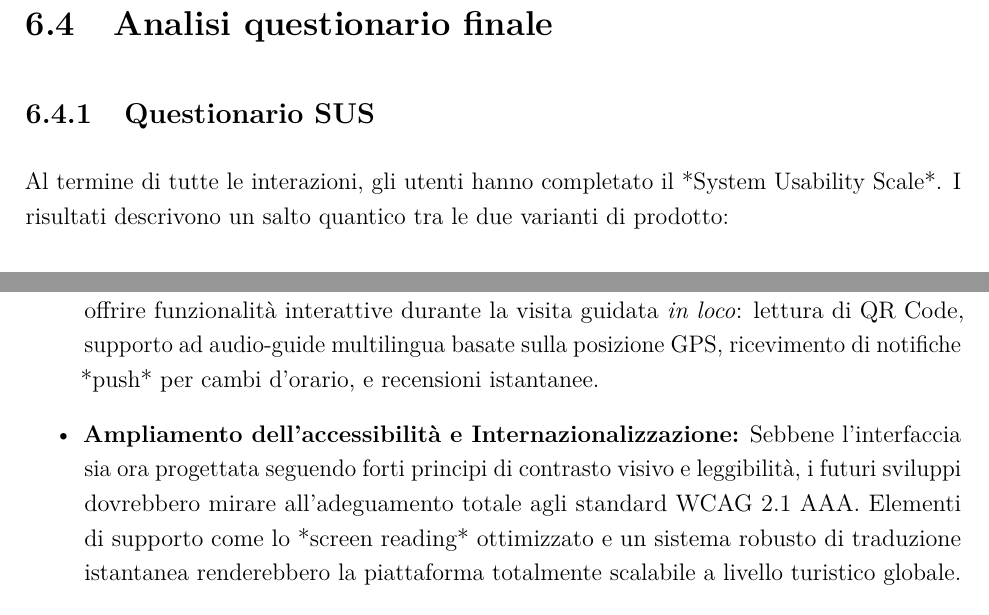
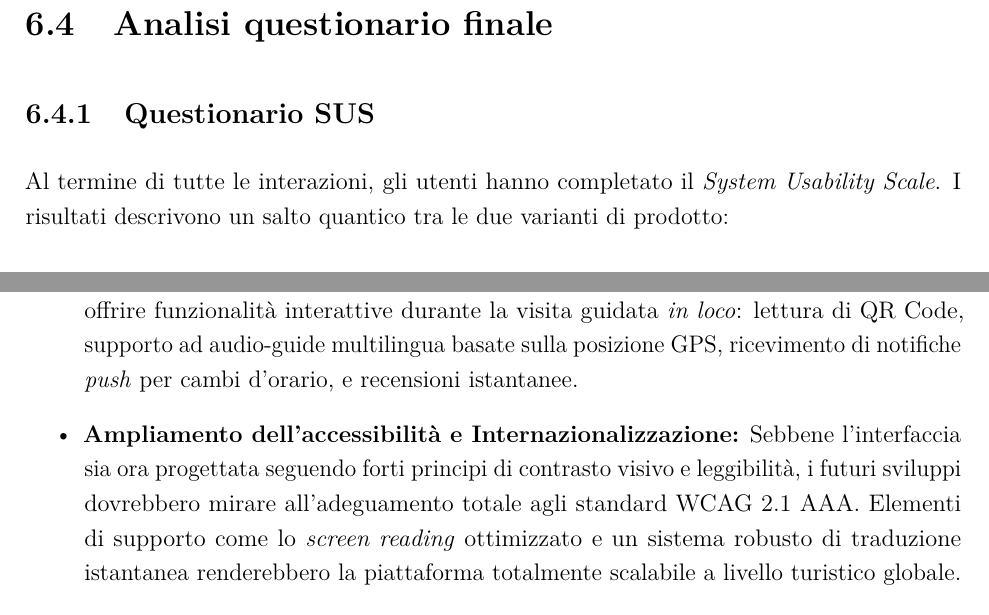
Before and after one commit to Gl0rGl0/GuidedTours, a LaTeX document (docs/elaborato_aggiornato/IPC/main.tex, which reads docs/elaborato_aggiornato/IPC/capitoli/06_analisi_risultati.tex, docs/elaborato_aggiornato/IPC/capitoli/07_sviluppi_futuri.tex): two parts of pages 111 and 115 of 119, joined at a grey line, cut so that both start at the same text. Compiled offline with pdfLaTeX.

Commit message:
fix: improve formatting for clarity in usability scale and future developments sections

```diff
--- a/docs/elaborato_aggiornato/IPC/capitoli/06_analisi_risultati.tex
+++ b/docs/elaborato_aggiornato/IPC/capitoli/06_analisi_risultati.tex
@@ -450,7 +450,7 @@ Il grafico degli errori conferma la tendenza: la riduzione media è dell'85\% su
 \section{Analisi questionario finale}
 
 \subsection{Questionario SUS}
-Al termine di tutte le interazioni, gli utenti hanno completato il *System Usability Scale*.
+Al termine di tutte le interazioni, gli utenti hanno completato il \textit{System Usability Scale}.
 I risultati descrivono un salto quantico tra le due varianti di prodotto:
 \begin{itemize}
     \item \textbf{V1 (Originale):} la media globale si è attestata su un valore parziale di \textbf{56.50} (\textit{Accettabile/Marginale}). Alcuni partecipanti del cluster maturo (U01, U02) hanno addirittura generato punteggi inferiori a 50, decretandone una palese rottura d'uso.
--- a/docs/elaborato_aggiornato/IPC/capitoli/07_sviluppi_futuri.tex
+++ b/docs/elaborato_aggiornato/IPC/capitoli/07_sviluppi_futuri.tex
@@ -14,10 +14,10 @@ Di seguito si riportano i principali sviluppi futuri previsti:
     In riferimento ad alcune osservazioni degli utenti in fase di test, sarebbe interessante potenziare le interfacce dedicate all'inserimento delle disponibilità. Un possibile miglioramento vedrebbe l'introduzione di strumenti di selezione multipla o ricorrente sul calendario, permettendo al volontario di confermare la propria presenza per "tutti i fine settimana" con una singola interazione.
 
     \item \textbf{Sviluppo di un'app mobile dedicata:}
-    Potrebbe risultare molto vantaggiosa l'introduzione di un'applicazione mobile nativa destinata ai visitatori. Questa app potrebbe offrire funzionalità interattive durante la visita guidata \textit{in loco}: lettura di QR Code, supporto ad audio-guide multilingua basate sulla posizione GPS, ricevimento di notifiche *push* per cambi d'orario, e recensioni istantanee.
+    Potrebbe risultare molto vantaggiosa l'introduzione di un'applicazione mobile nativa destinata ai visitatori. Questa app potrebbe offrire funzionalità interattive durante la visita guidata \textit{in loco}: lettura di QR Code, supporto ad audio-guide multilingua basate sulla posizione GPS, ricevimento di notifiche \textit{push} per cambi d'orario, e recensioni istantanee.
 
     \item \textbf{Ampliamento dell'accessibilità e Internazionalizzazione:}
-    Sebbene l'interfaccia sia ora progettata seguendo forti principi di contrasto visivo e leggibilità, i futuri sviluppi dovrebbero mirare all'adeguamento totale agli standard WCAG 2.1 AAA. Elementi di supporto come lo *screen reading* ottimizzato e un sistema robusto di traduzione istantanea renderebbero la piattaforma totalmente scalabile a livello turistico globale.
+    Sebbene l'interfaccia sia ora progettata seguendo forti principi di contrasto visivo e leggibilità, i futuri sviluppi dovrebbero mirare all'adeguamento totale agli standard WCAG 2.1 AAA. Elementi di supporto come lo \textit{screen reading} ottimizzato e un sistema robusto di traduzione istantanea renderebbero la piattaforma totalmente scalabile a livello turistico globale.
 
     \item \textbf{Miglioramento ed espansione del motore di ricerca (Faceted Search):}
     L'attuale filtro delle visite guidate ha aumentato drasticamente le performance di conversione nei test (Compito 2), ma potrebbe essere arricchito. Introdurre mappe interattive in cui evidenziare le zone ad alta densità di tour, o l'integrazione di tag semantici ("Kid-friendly", "Accessibile in carrozzina") ridurrebbe il carico di memoria di lavoro (HSA 3) nell'utente in fase di decisione.
```
